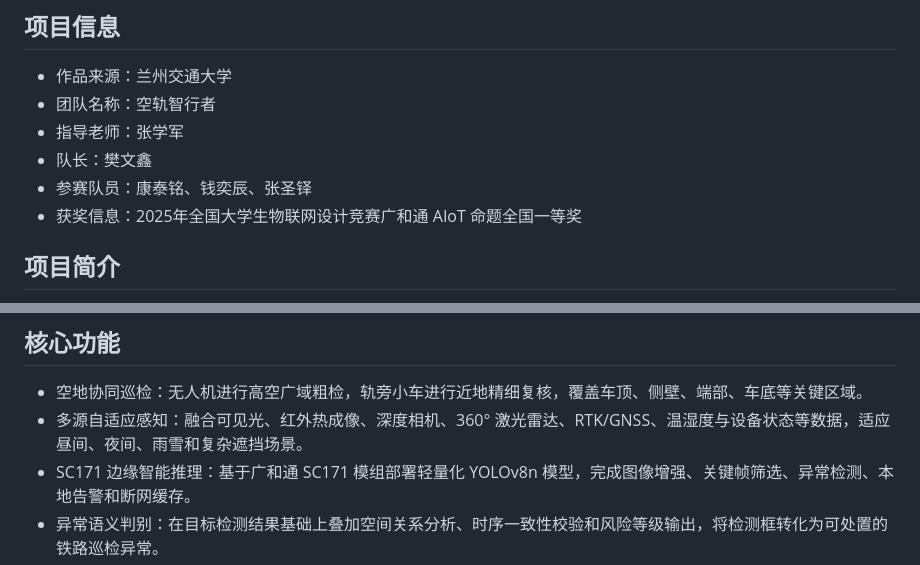
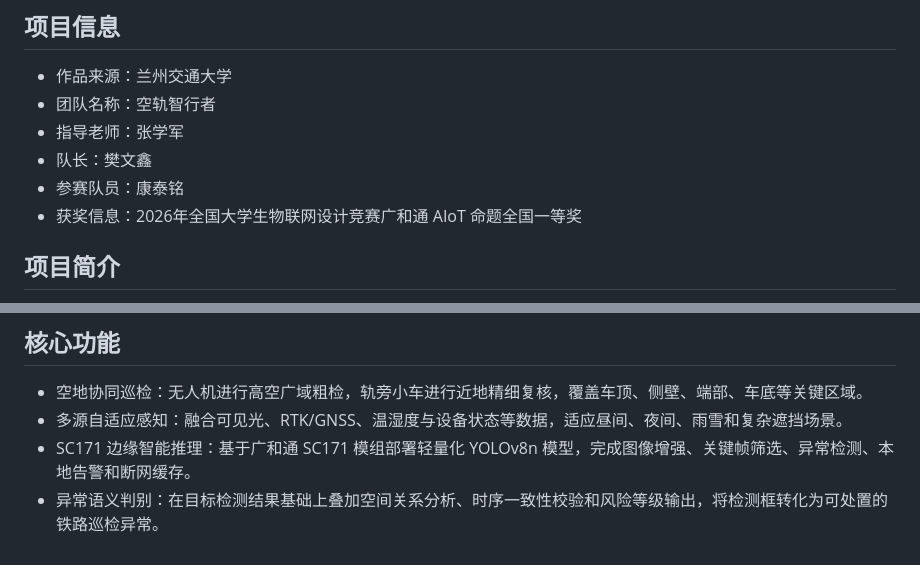
Before and after one commit to Fiborn/fibocom-2026-rail-yard-inspection, a Markdown page: README.md, 2 parts joined by grey strips. Drawn GitHub-style.

```diff
--- a/README.md
+++ b/README.md
@@ -6,8 +6,8 @@
 - 团队名称：空轨智行者
 - 指导老师：张学军
 - 队长：樊文鑫
-- 参赛队员：康泰铭、钱奕辰、张圣铎
-- 获奖信息：2025年全国大学生物联网设计竞赛广和通 AIoT 命题全国一等奖
+- 参赛队员：康泰铭
+- 获奖信息：2026年全国大学生物联网设计竞赛广和通 AIoT 命题全国一等奖
 
 ## 项目简介
 
@@ -74,7 +74,7 @@ cloud/web_frontend/frontend/static/
 ## 核心功能
 
 - 空地协同巡检：无人机进行高空广域粗检，轨旁小车进行近地精细复核，覆盖车顶、侧壁、端部、车底等关键区域。
-- 多源自适应感知：融合可见光、红外热成像、深度相机、360° 激光雷达、RTK/GNSS、温湿度与设备状态等数据，适应昼间、夜间、雨雪和复杂遮挡场景。
+- 多源自适应感知：融合可见光、RTK/GNSS、温湿度与设备状态等数据，适应昼间、夜间、雨雪和复杂遮挡场景。
 - SC171 边缘智能推理：基于广和通 SC171 模组部署轻量化 YOLOv8n 模型，完成图像增强、关键帧筛选、异常检测、本地告警和断网缓存。
 - 异常语义判别：在目标检测结果基础上叠加空间关系分析、时序一致性校验和风险等级输出，将检测框转化为可处置的铁路巡检异常。
 - 可靠通信传输：采用 5G/Wi-Fi/LoRaWAN 异构通信，视频流通过 WebRTC 低延迟传输，控制指令通过 WebSocket 下发，状态与告警数据支持 MQTT/HTTP 上报和断点续传。
```
